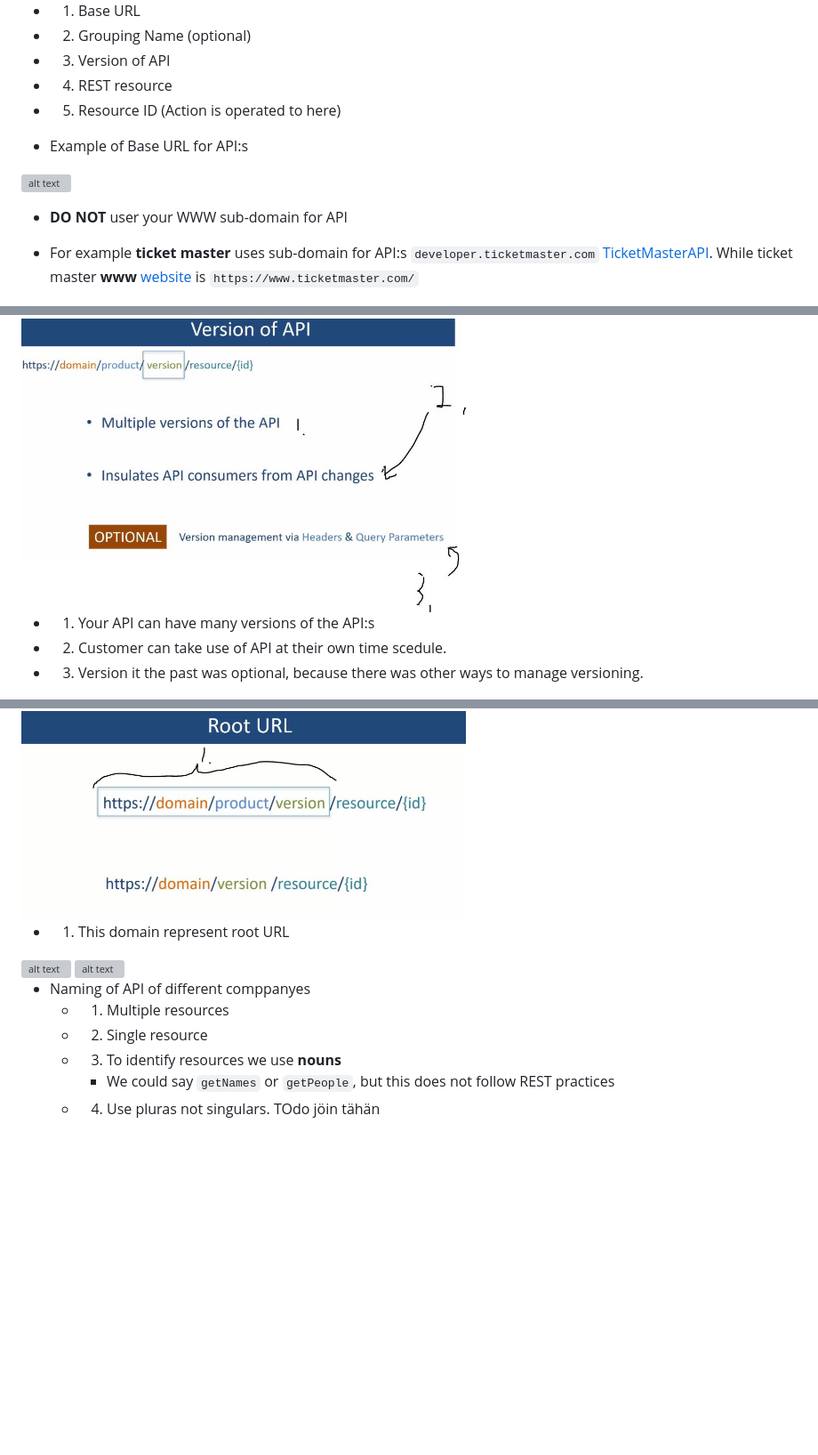
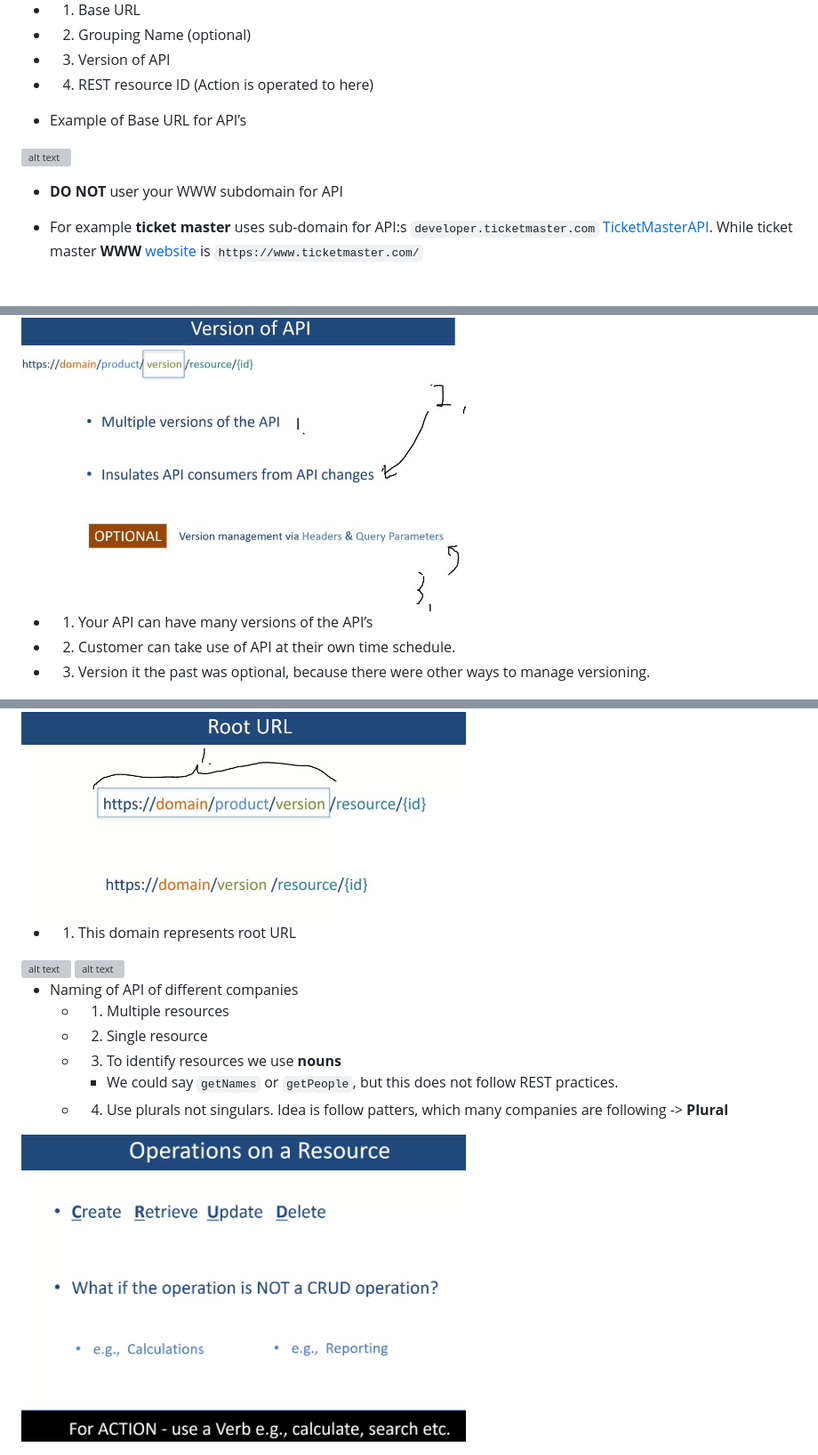
Before and after one commit to developersCradle/java-web-dev-soap-rest-api, a Markdown page: Section 04/README.md, 3 parts joined by grey strips. Shown at 89% size. Drawn GitHub-style; pictures changed too: Section 04/operationAsResources.PNG (added); blank space fills up the shorter version; grey boxes are pictures that could not be loaded.

```diff
--- a/Section 04/README.md
+++ b/Section 04/README.md
@@ -7,16 +7,15 @@
 - 1. Base URL
 - 2. Grouping Name (optional)
 - 3. Version of API
-- 4. REST resource
-- 5. Resource ID (Action is operated to here)
+- 4. REST resource ID (Action is operated to here)
 
-- Example of Base URL for API:s
+- Example of Base URL for API’s
 
 <img src="baseHTTPurl.JPG" alt="alt text" width="500"/>
 
-- **DO NOT** user your WWW sub-domain for API
+- **DO NOT** user your WWW subdomain for API
 
-- For example **ticket master** uses sub-domain for API:s `developer.ticketmaster.com` [TicketMasterAPI](https://developer.ticketmaster.com/). While ticket master **www** [website](https://www.ticketmaster.com/) is `https://www.ticketmaster.com/`
+- For example **ticket master** uses sub-domain for API:s `developer.ticketmaster.com` [TicketMasterAPI](https://developer.ticketmaster.com/). While ticket master **WWW** [website](https://www.ticketmaster.com/) is `https://www.ticketmaster.com/`
 
 <img src="apiDomain.JPG" alt="alt text" width="500"/>
 
@@ -41,9 +40,9 @@
 
 <img src="versionApis.JPG" alt="alt text" width="500"/>
 
-- 1. Your API can have many versions of the API:s
-- 2. Customer can take use of API at their own time scedule.
-- 3. Version it the past was optional, because there was other ways to manage versioning.
+- 1. Your API can have many versions of the API’s
+- 2. Customer can take use of API at their own time schedule.
+- 3. Version it the past was optional, because there were other ways to manage versioning.
 
 <img src="resourceUrlPath.JPG" alt="alt text" width="500"/>
 
@@ -58,15 +57,17 @@
 
 <img src="RootURL.JPG" alt="alt text" width="500"/>
 
-- 1. This domain represent root URL
+- 1. This domain represents root URL
 
 <img src="summary.JPG" alt="alt text" width="500"/>
 
 <img src="resourcingNaming.JPG" alt="alt text" width="500"/>
 
-- Naming of API of different comppanyes
+- Naming of API of different companies
     - 1. Multiple resources
     - 2. Single resource
     - 3. To identify resources we use **nouns**
-        - We could say `getNames` or `getPeople`, but this does not follow REST practices
-    - 4. Use pluras not singulars. TOdo jöin tähän
+        - We could say `getNames` or `getPeople`, but this does not follow REST practices.
+    - 4. Use plurals not singulars. Idea is follow patters, which many companies are following -> **Plural**
+
+<img src="operationAsResources.PNG" alt="alt text" width="500"/>
```
Also changed, not shown: other parts of Section 04/README.md (+4 -4 lines), Section 03/README.md (+7 -7 lines).
